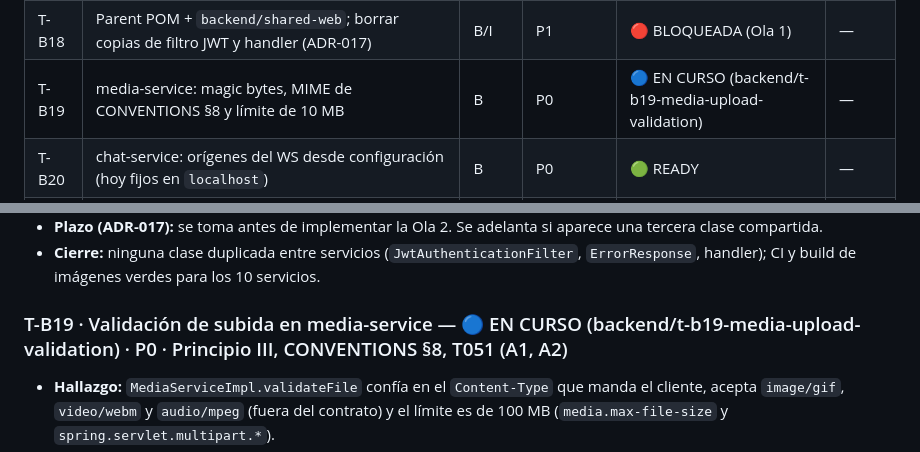
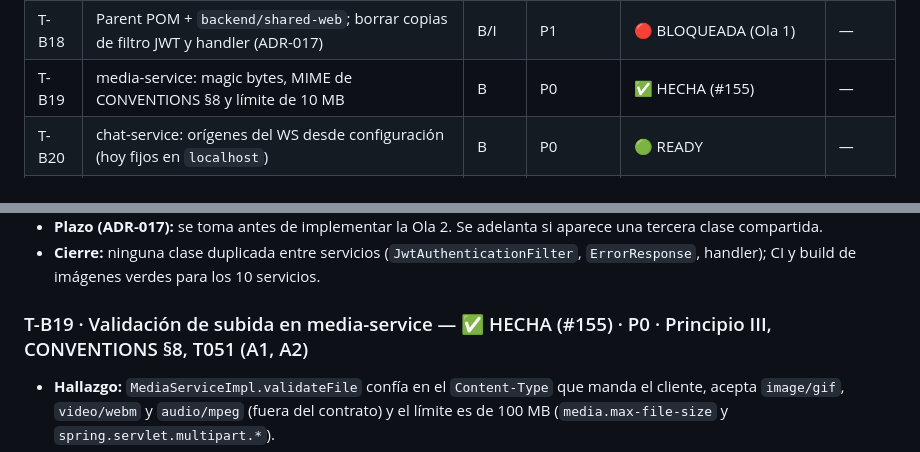
Before and after one commit to AppViTo/ViTo, a Markdown page: docs/roadmap/tasks.md, 2 parts joined by grey strips. Rendered like a GitHub page.

Commit message:
docs(media): marcar T-B19 hecha (#155)
Co-Authored-By: Claude Opus 5.5 <noreply@anthropic.com>

```diff
--- a/docs/roadmap/tasks.md
+++ b/docs/roadmap/tasks.md
@@ -63,7 +63,7 @@
 | T-B17 | `/events/upcoming` lista eventos privados ajenos (filtro `settings.isPublic`) | B | P0 | 🟢 READY | [VITO-56](https://bernardo-mira.atlassian.net/browse/VITO-56) |
 | T-B03 | Envelope ADR-003 en los 6 servicios sin handler (copia temporal, ADR-017) | B | P1 | 🟢 READY | [VITO-28](https://bernardo-mira.atlassian.net/browse/VITO-28) |
 | T-B18 | Parent POM + `backend/shared-web`; borrar copias de filtro JWT y handler (ADR-017) | B/I | P1 | 🔴 BLOQUEADA (Ola 1) | — |
-| T-B19 | media-service: magic bytes, MIME de CONVENTIONS §8 y límite de 10 MB | B | P0 | 🔵 EN CURSO (backend/t-b19-media-upload-validation) | — |
+| T-B19 | media-service: magic bytes, MIME de CONVENTIONS §8 y límite de 10 MB | B | P0 | ✅ HECHA (#155) | — |
 | T-B20 | chat-service: orígenes del WS desde configuración (hoy fijos en `localhost`) | B | P0 | 🟢 READY | — |
 | T-B21 | Revocación inmediata de access tokens (lista negra por `jti` en el gateway) | B | P1 | 🟢 READY | — |
 | T-B22 | Throttling de login por cuenta | B | P1 | 🟡 RFC | — |
@@ -410,7 +410,7 @@ Reemplazadas por ADR-011: T-I04 (→ T-I08) y T-I05 (Kubernetes → Fase Crecimi
 - **Cierre:** ninguna clase duplicada entre servicios (`JwtAuthenticationFilter`,
   `ErrorResponse`, handler); CI y build de imágenes verdes para los 10 servicios.
 
-### T-B19 · Validación de subida en media-service — 🔵 EN CURSO (backend/t-b19-media-upload-validation) · P0 · Principio III, CONVENTIONS §8, T051 (A1, A2)
+### T-B19 · Validación de subida en media-service — ✅ HECHA (#155) · P0 · Principio III, CONVENTIONS §8, T051 (A1, A2)
 - **Hallazgo:** `MediaServiceImpl.validateFile` confía en el `Content-Type` que manda el
   cliente, acepta `image/gif`, `video/webm` y `audio/mpeg` (fuera del contrato) y el límite
   es de 100 MB (`media.max-file-size` y `spring.servlet.multipart.*`).
```
